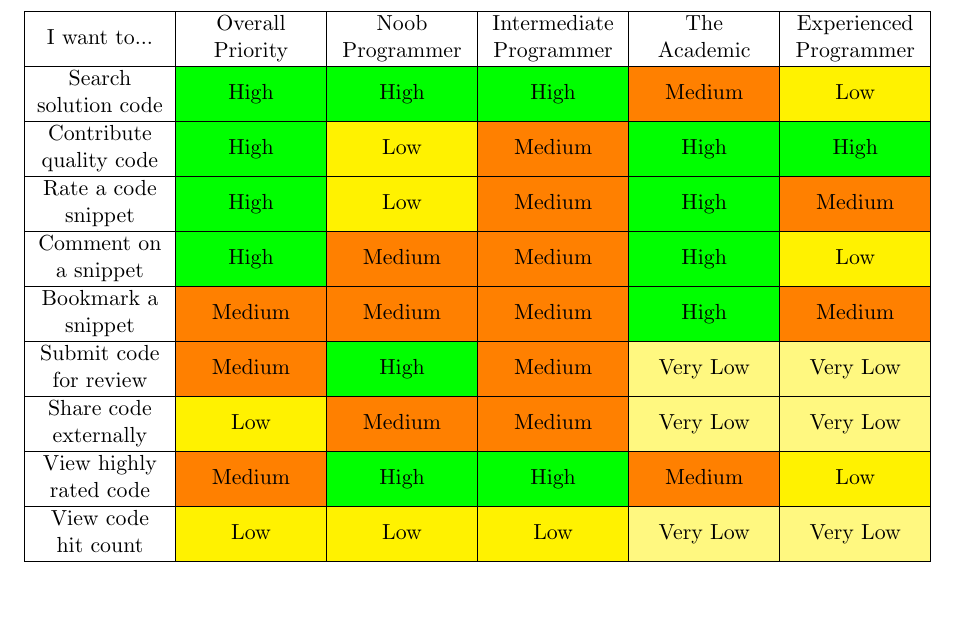
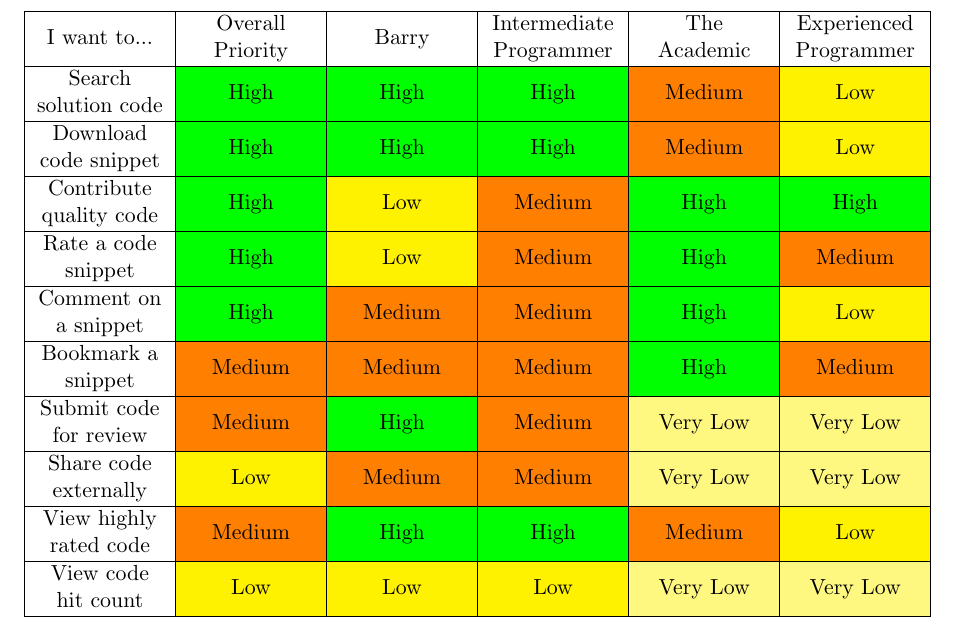
Before and after one commit to TeamGocky/NoteBee, a LaTeX document (docs/ideas.tex): part of page 12 of 12, cut so that both start at the same text. Compiled offline with pdfLaTeX.

Commit message:
Added "Download code snippet" to user needs matrix.

```diff
--- a/docs/ideas.tex
+++ b/docs/ideas.tex
@@ -342,10 +343,13 @@ errors.
 \begin{table}[h]
 \begin{tabular}{*{6}{|L}|}
 \hline
-I want to... & Overall Priority & Noob Programmer & Intermediate Programmer
+I want to... & Overall Priority & Barry & Intermediate Programmer
 & The Academic & Experienced Programmer\\
 \hline
 Search solution code & \highPrio & \highPrio & \highPrio & \medPrio
+& \lowPrio \\
+\hline
+Download code snippet & \highPrio & \highPrio & \highPrio & \medPrio
 & \lowPrio \\
 \hline
 Contribute quality code & \highPrio & \lowPrio & \medPrio & \highPrio &
```
Also changed, not shown: docs/ideas.tex (1 more changed lines).
